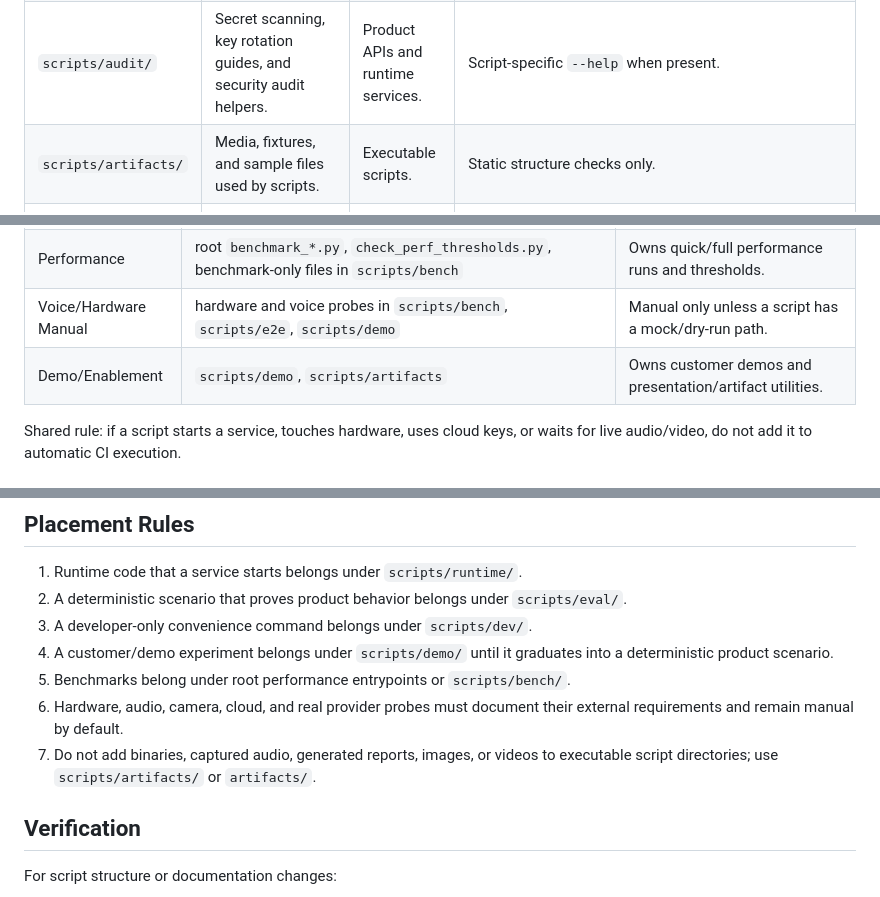
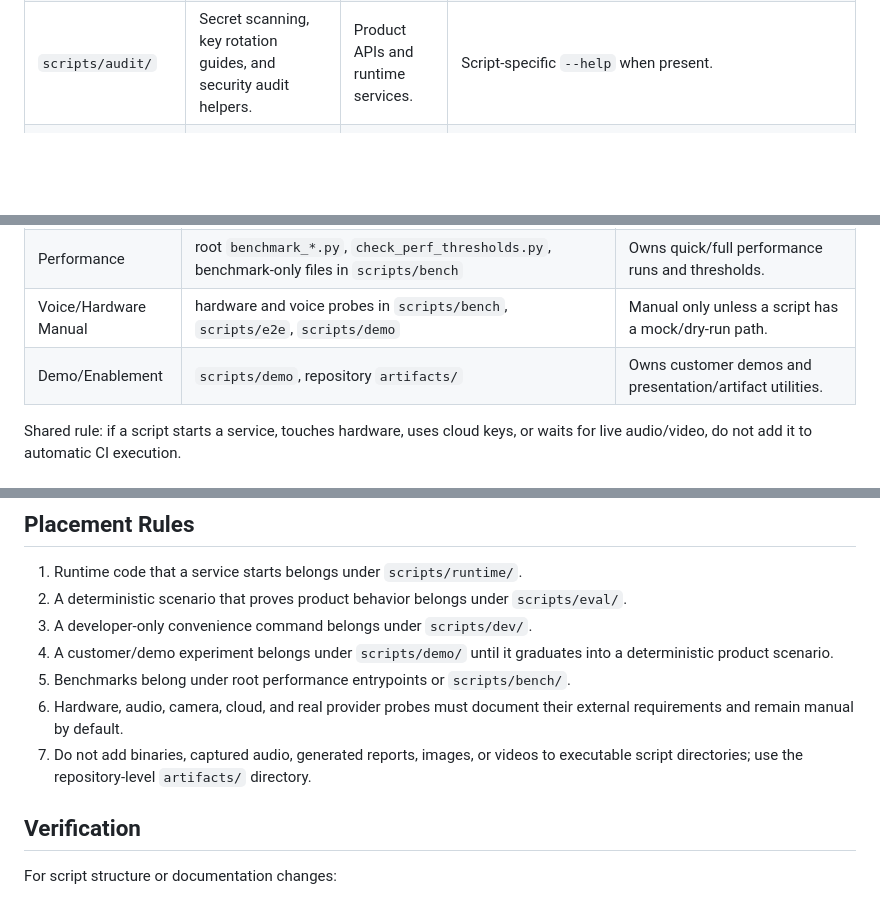
Before and after one commit to Kitjesen/askme, a Markdown page: scripts/README.md, 3 parts joined by grey strips. GitHub-like rendering; blank space fills up the shorter version.

Commit message:
docs: refresh deployment and script boundaries

```diff
--- a/scripts/README.md
+++ b/scripts/README.md
@@ -18,7 +18,6 @@ documented buckets below instead of beside this README.
 | `scripts/bench/` | Benchmarks, latency probes, audio readiness checks, and benchmark helper scripts. | Pytest unit tests. | `pytest tests/test_performance_benchmarks.py tests/test_generated_voice_capability_check.py -q` for supported benchmark code. |
 | `scripts/e2e/` | Provider-backed or hardware-backed end-to-end probes. | Automatic pytest collection. | Manual execution only; document required keys, models, devices, and network. |
 | `scripts/audit/` | Secret scanning, key rotation guides, and security audit helpers. | Product APIs and runtime services. | Script-specific `--help` when present. |
-| `scripts/artifacts/` | Media, fixtures, and sample files used by scripts. | Executable scripts. | Static structure checks only. |
 | `scripts/tools/` | Low-level maintenance helpers used by scripts or manual flows. | Product APIs and runtime services. | Static tests, plus script-specific `--help` when present. |
 
 ## Root Files
@@ -47,7 +46,7 @@ Assign script work by runtime risk, not by filename alone:
 | Dev Tools | `scripts/dev`, root `check_text_encoding.py` | Owns local development commands and repository hygiene checks. |
 | Performance | root `benchmark_*.py`, `check_perf_thresholds.py`, benchmark-only files in `scripts/bench` | Owns quick/full performance runs and thresholds. |
 | Voice/Hardware Manual | hardware and voice probes in `scripts/bench`, `scripts/e2e`, `scripts/demo` | Manual only unless a script has a mock/dry-run path. |
-| Demo/Enablement | `scripts/demo`, `scripts/artifacts` | Owns customer demos and presentation/artifact utilities. |
+| Demo/Enablement | `scripts/demo`, repository `artifacts/` | Owns customer demos and presentation/artifact utilities. |
 
 Shared rule: if a script starts a service, touches hardware, uses cloud keys,
 or waits for live audio/video, do not add it to automatic CI execution.
@@ -71,7 +70,7 @@ cameras, model files, API keys, network access, or a robot runtime.
 6. Hardware, audio, camera, cloud, and real provider probes must document their
    external requirements and remain manual by default.
 7. Do not add binaries, captured audio, generated reports, images, or videos to
-   executable script directories; use `scripts/artifacts/` or `artifacts/`.
+   executable script directories; use the repository-level `artifacts/` directory.
 
 ## Verification
 
```
Also changed, not shown: README.md (+3 -0 lines).
